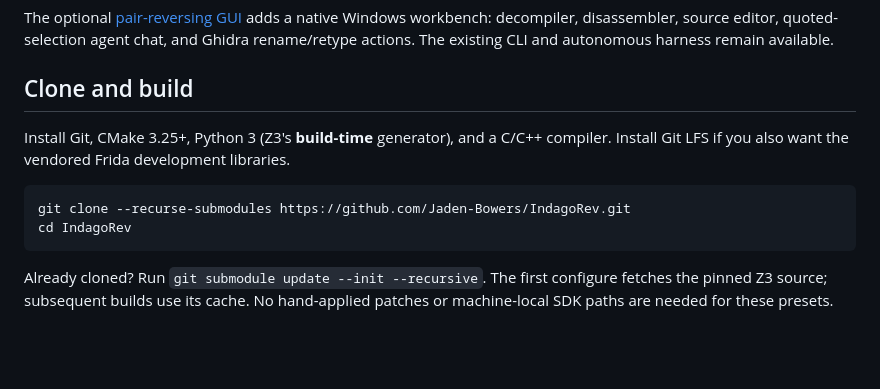
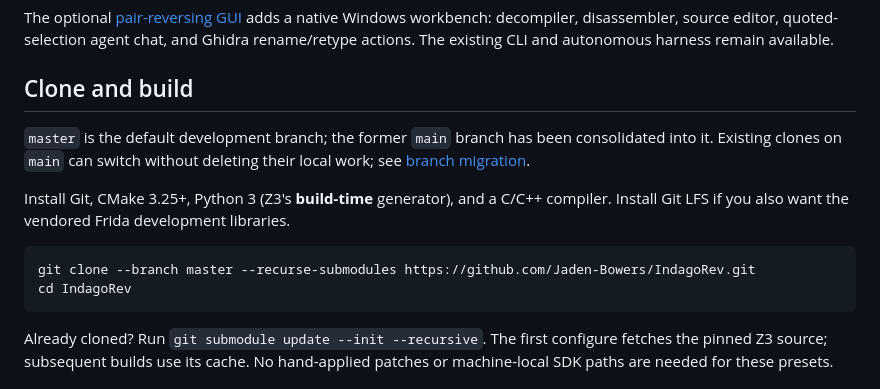
Before and after one commit to Jaden-Bowers/IndagoRev, a Markdown page: README.md, the part around the change. GitHub-like rendering; blank space fills up the shorter version.

Commit message:
Document master as the consolidated default branch

````diff
--- a/README.md
+++ b/README.md
@@ -19,11 +19,15 @@ rename/retype actions. The existing CLI and autonomous harness remain available.
 
 ## Clone and build
 
+`master` is the default development branch; the former `main` branch has been
+consolidated into it. Existing clones on `main` can switch without deleting their
+local work; see [branch migration](docs/branch-migration.md).
+
 Install Git, CMake 3.25+, Python 3 (Z3's **build-time** generator), and a C/C++
 compiler. Install Git LFS if you also want the vendored Frida development libraries.
 
 ```sh
-git clone --recurse-submodules https://github.com/Jaden-Bowers/IndagoRev.git
+git clone --branch master --recurse-submodules https://github.com/Jaden-Bowers/IndagoRev.git
 cd IndagoRev
 ```
 
````
Also changed, not shown: docs/branch-migration.md (added, +26 -0 lines).
